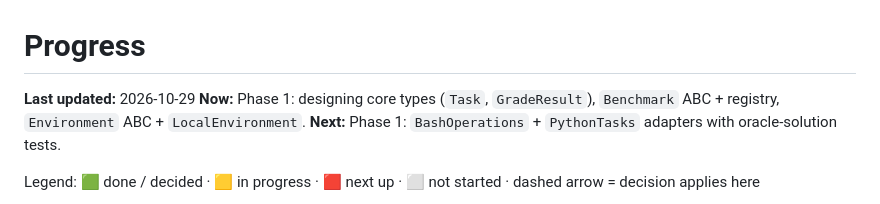
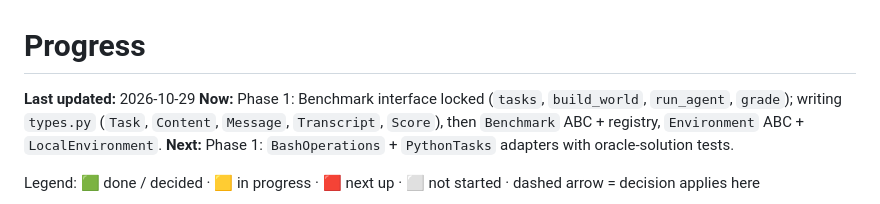
Before and after one commit to cindehaa/agentic-harness, a Markdown page: ideation/progress.md, the part around one of its changes. GitHub-like rendering.

```diff
--- a/ideation/progress.md
+++ b/ideation/progress.md
@@ -1,7 +1,7 @@
 # Progress
 
 **Last updated:** 2026-10-29
-**Now:** Phase 1: designing core types (`Task`, `GradeResult`), `Benchmark` ABC + registry, `Environment` ABC + `LocalEnvironment`.
+**Now:** Phase 1: Benchmark interface locked (`tasks`, `build_world`, `run_agent`, `grade`); writing `types.py` (`Task`, `Content`, `Message`, `Transcript`, `Score`), then `Benchmark` ABC + registry, `Environment` ABC + `LocalEnvironment`.
 **Next:** Phase 1: `BashOperations` + `PythonTasks` adapters with oracle-solution tests.
 
 Legend: 🟩 done / decided · 🟨 in progress · 🟥 next up · ⬜ not started · dashed arrow = decision applies here
```
Also changed, not shown: other parts of ideation/progress.md (+4 -2 lines), ideation/task-input.md (+64 -26 lines).
